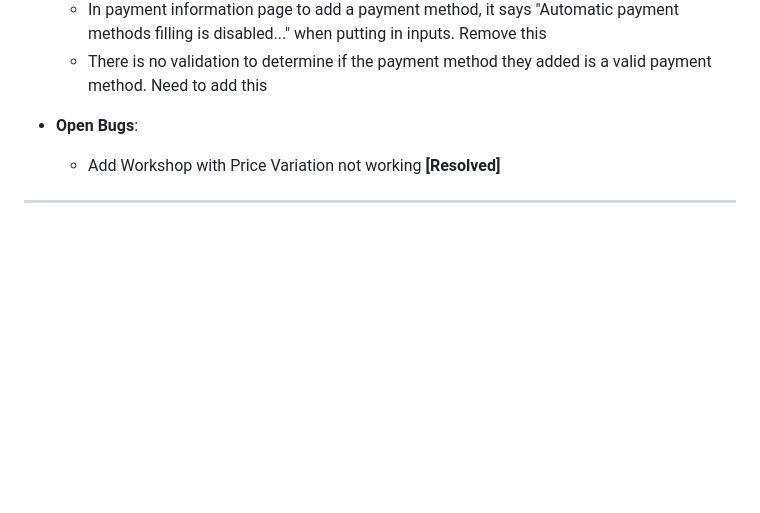
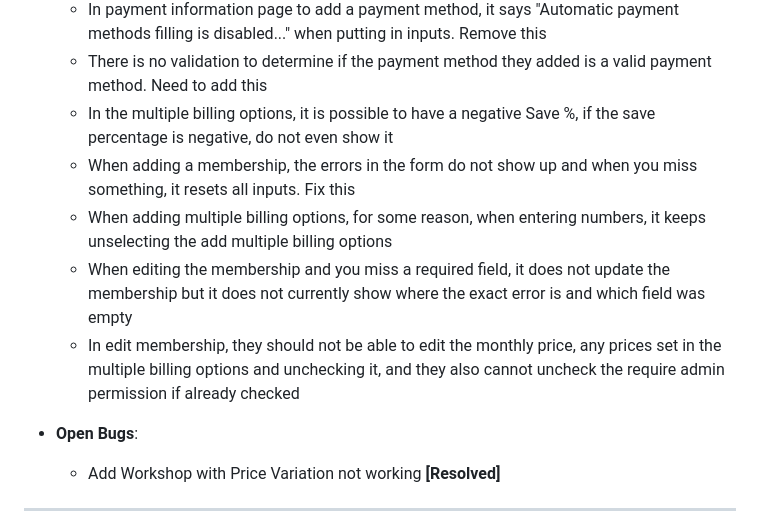
Before and after one commit to University-of-British-Columbia-Okanagan/MSYK_Membership, a Markdown page: docs/msyk-overview.md, the part around one of its changes. Drawn GitHub-style; blank space fills up the shorter version.

Commit message:
Added some membership tests

```diff
--- a/docs/msyk-overview.md
+++ b/docs/msyk-overview.md
@@ -926,6 +938,11 @@ Last Updated: 11/19/2025
    - You should not be able to edit the workshop prereqs of an equipment in edit equipment. The workshop prereqs you add after adding an equipment should be final
    - In payment information page to add a payment method, it says "Automatic payment methods filling is disabled..." when putting in inputs. Remove this
    - There is no validation to determine if the payment method they added is a valid payment method. Need to add this
+   - In the multiple billing options, it is possible to have a negative Save %, if the save percentage is negative, do not even show it
+   - When adding a membership, the errors in the form do not show up and when you miss something, it resets all inputs. Fix this
+   - When adding multiple billing options, for some reason, when entering numbers, it keeps unselecting the add multiple billing options
+   - When editing the membership and you miss a required field, it does not update the membership but it does not currently show where the exact error is and which field was empty
+   - In edit membership, they should not be able to edit the monthly price, any prices set in the multiple billing options and unchecking it, and they also cannot uncheck the require admin permission if already checked
 
 - **Open Bugs**:
   - Add Workshop with Price Variation not working **[Resolved]**
```
Also changed, not shown: other parts of docs/msyk-overview.md (+12 -0 lines).
